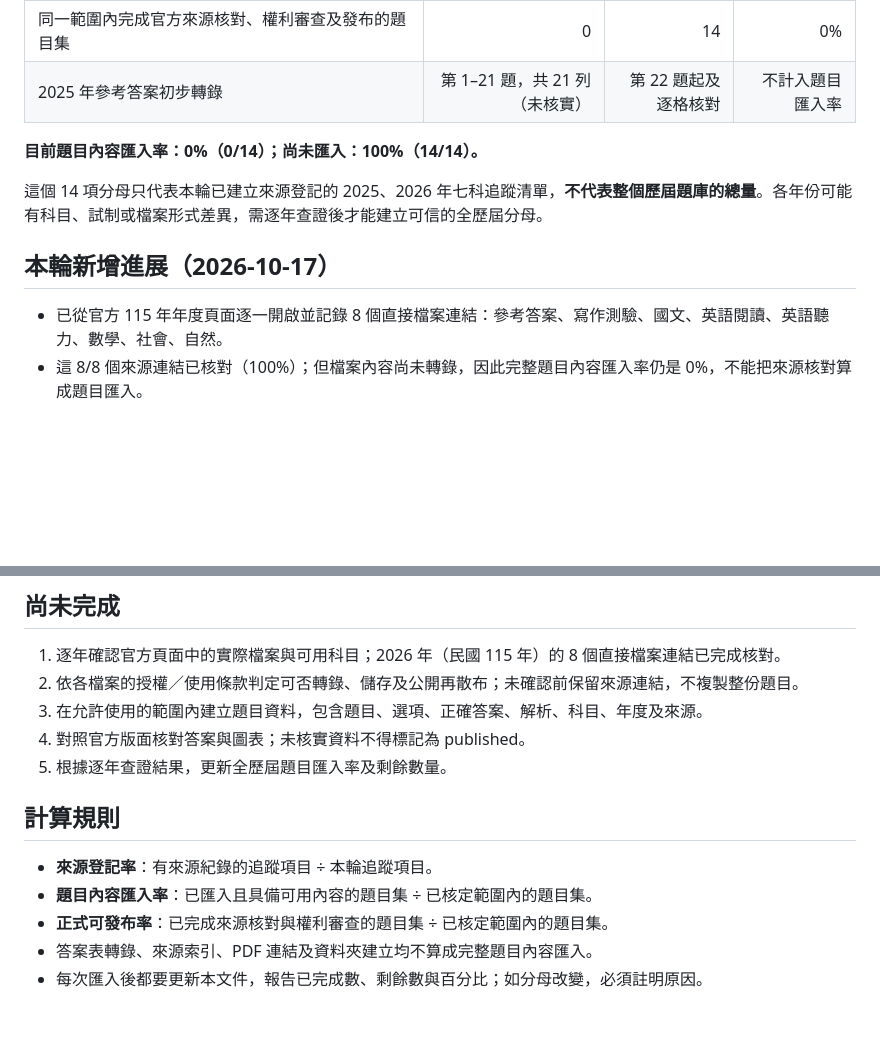
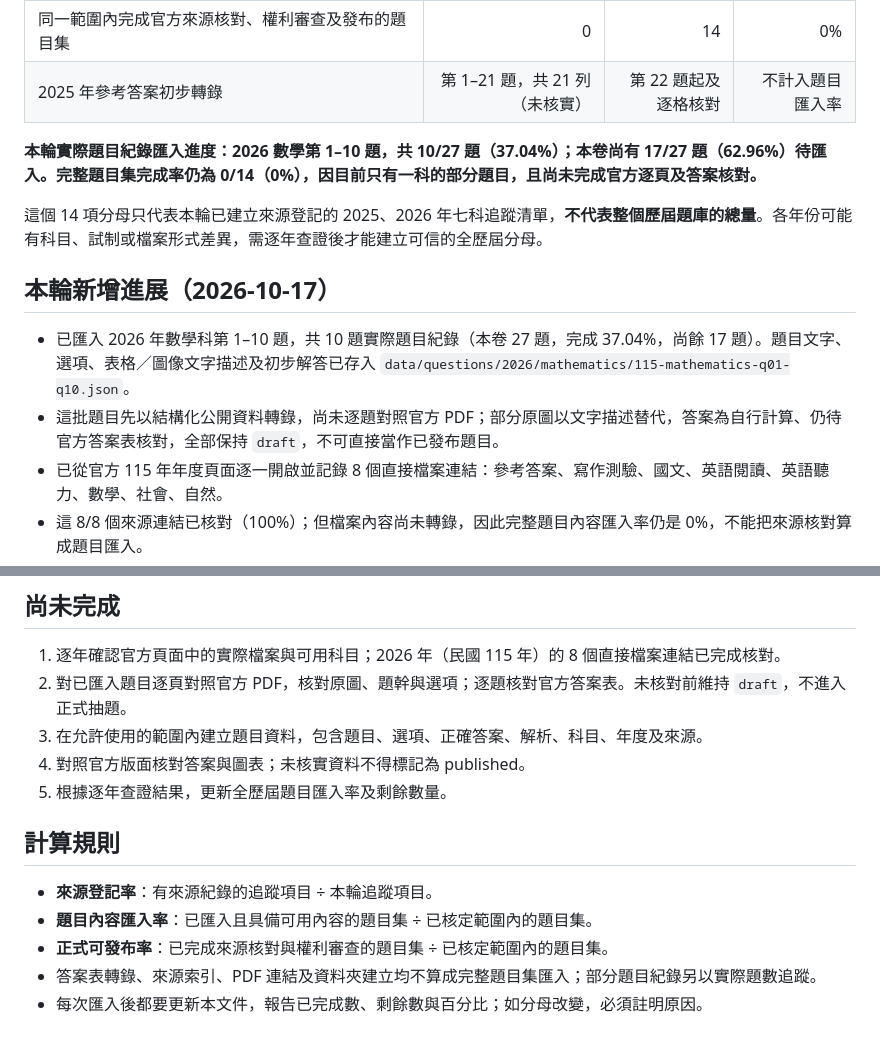
Before and after one commit to argusocean-wq/-, a Markdown page: docs/import-progress.md, 2 parts joined by grey strips. Rendered like a GitHub page; blank space fills up the shorter version.

Commit message:
Track first batch of actual 2026 math questions

```diff
--- a/docs/import-progress.md
+++ b/docs/import-progress.md
@@ -13,12 +13,14 @@
 | 同一範圍內完成官方來源核對、權利審查及發布的題目集 | 0 | 14 | 0% |
 | 2025 年參考答案初步轉錄 | 第 1–21 題，共 21 列（未核實） | 第 22 題起及逐格核對 | 不計入題目匯入率 |
 
-**目前題目內容匯入率：0%（0/14）；尚未匯入：100%（14/14）。**
+**本輪實際題目紀錄匯入進度：2026 數學第 1–10 題，共 10/27 題（37.04%）；本卷尚有 17/27 題（62.96%）待匯入。完整題目集完成率仍為 0/14（0%），因目前只有一科的部分題目，且尚未完成官方逐頁及答案核對。**
 
 這個 14 項分母只代表本輪已建立來源登記的 2025、2026 年七科追蹤清單，**不代表整個歷屆題庫的總量**。各年份可能有科目、試制或檔案形式差異，需逐年查證後才能建立可信的全歷屆分母。
 
 ## 本輪新增進展（2026-10-17）
 
+- 已匯入 2026 年數學科第 1–10 題，共 10 題實際題目紀錄（本卷 27 題，完成 37.04%，尚餘 17 題）。題目文字、選項、表格／圖像文字描述及初步解答已存入 `data/questions/2026/mathematics/115-mathematics-q01-q10.json`。
+- 這批題目先以結構化公開資料轉錄，尚未逐題對照官方 PDF；部分原圖以文字描述替代，答案為自行計算、仍待官方答案表核對，全部保持 `draft`，不可直接當作已發布題目。
 - 已從官方 115 年年度頁面逐一開啟並記錄 8 個直接檔案連結：參考答案、寫作測驗、國文、英語閱讀、英語聽力、數學、社會、自然。
 - 這 8/8 個來源連結已核對（100%）；但檔案內容尚未轉錄，因此完整題目內容匯入率仍是 0%，不能把來源核對算成題目匯入。
 - 官方年度頁面：<https://cap.rcpet.edu.tw/exam/115/115exam.html>
@@ -34,7 +36,7 @@
 ## 尚未完成
 
 1. 逐年確認官方頁面中的實際檔案與可用科目；2026 年（民國 115 年）的 8 個直接檔案連結已完成核對。
-2. 依各檔案的授權／使用條款判定可否轉錄、儲存及公開再散布；未確認前保留來源連結，不複製整份題目。
+2. 對已匯入題目逐頁對照官方 PDF，核對原圖、題幹與選項；逐題核對官方答案表。未核對前維持 `draft`，不進入正式抽題。
 3. 在允許使用的範圍內建立題目資料，包含題目、選項、正確答案、解析、科目、年度及來源。
 4. 對照官方版面核對答案與圖表；未核實資料不得標記為 published。
 5. 根據逐年查證結果，更新全歷屆題目匯入率及剩餘數量。
@@ -44,5 +46,5 @@
 - **來源登記率**：有來源紀錄的追蹤項目 ÷ 本輪追蹤項目。
 - **題目內容匯入率**：已匯入且具備可用內容的題目集 ÷ 已核定範圍內的題目集。
 - **正式可發布率**：已完成來源核對與權利審查的題目集 ÷ 已核定範圍內的題目集。
-- 答案表轉錄、來源索引、PDF 連結及資料夾建立均不算成完整題目內容匯入。
+- 答案表轉錄、來源索引、PDF 連結及資料夾建立均不算成完整題目集匯入；部分題目紀錄另以實際題數追蹤。
 - 每次匯入後都要更新本文件，報告已完成數、剩餘數與百分比；如分母改變，必須註明原因。
```
